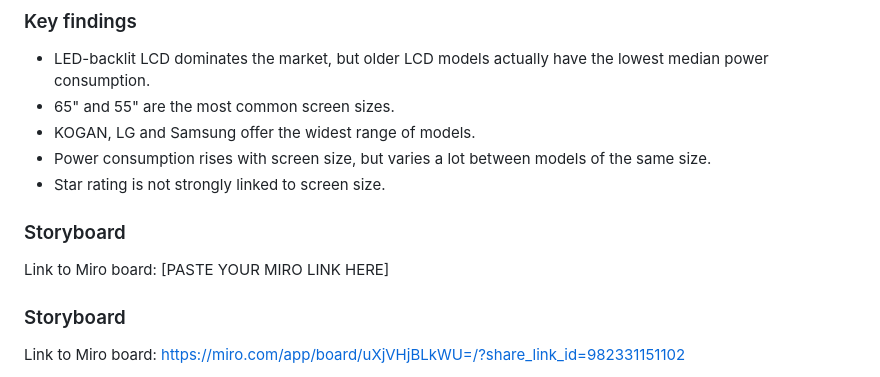
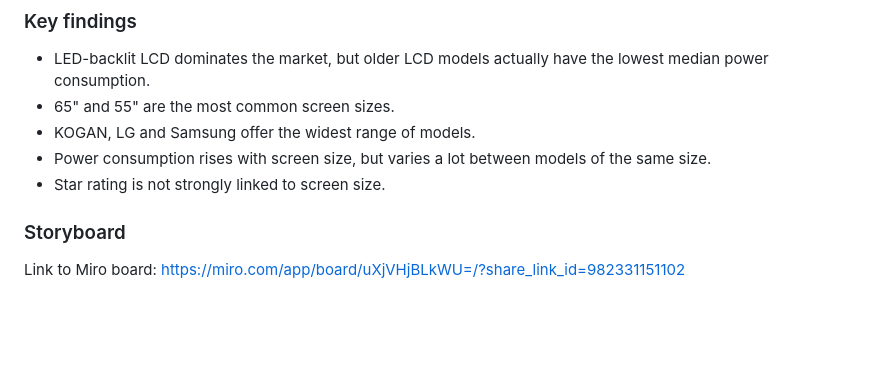
Before and after one commit to Lee-1838/T01-a-Build-Appliance-Energy-Consumption-Website, a Markdown page: README.md, the part around the change. Drawn GitHub-style; blank space fills up the shorter version.

```diff
--- a/README.md
+++ b/README.md
@@ -32,9 +32,6 @@ practical answers about what is on the market and how to choose an energy-effici
 - KOGAN, LG and Samsung offer the widest range of models.
 - Power consumption rises with screen size, but varies a lot between models of the same size.
 - Star rating is not strongly linked to screen size.
-
-### Storyboard
-Link to Miro board: [PASTE YOUR MIRO LINK HERE]
 
 ### Storyboard
 
```
